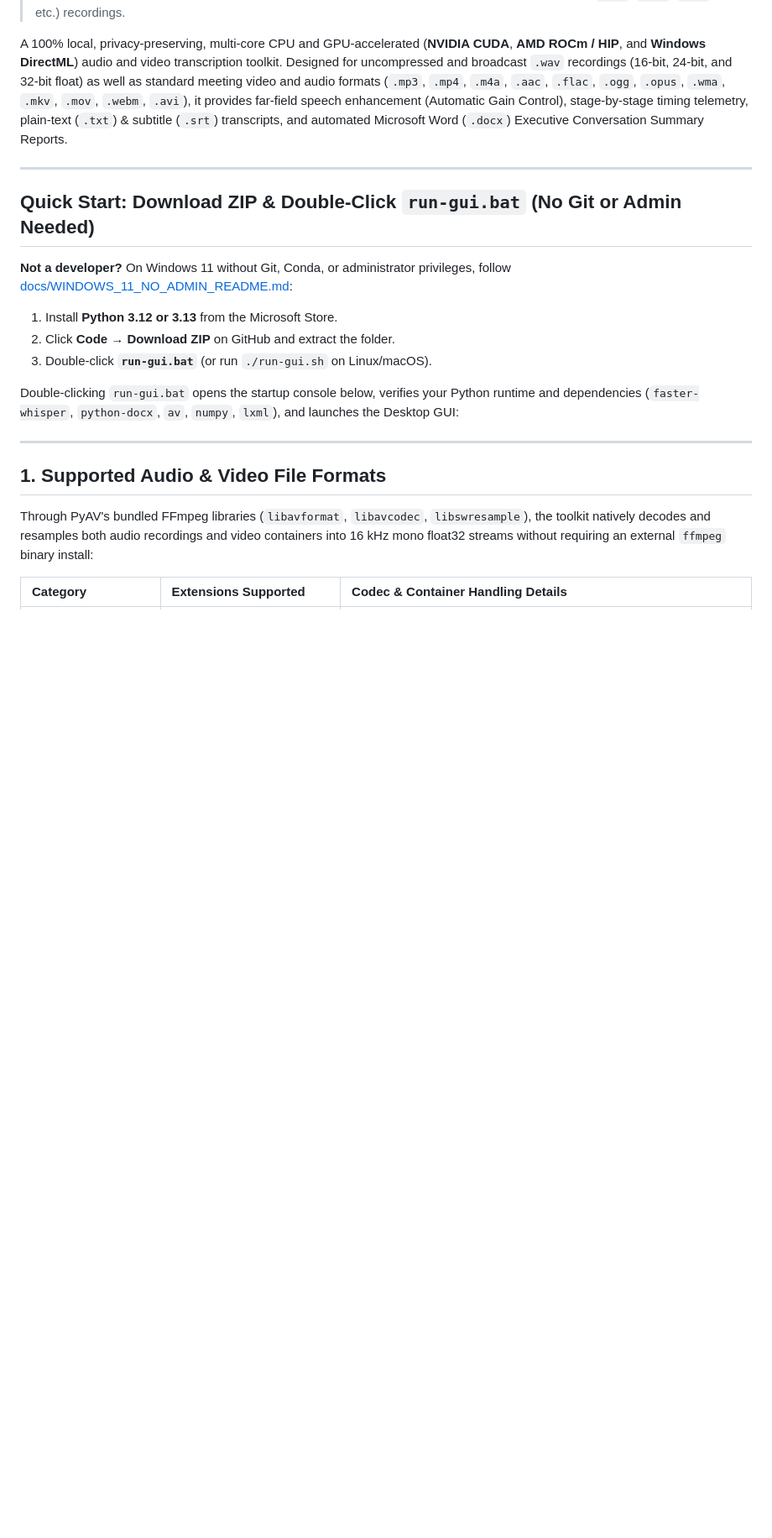
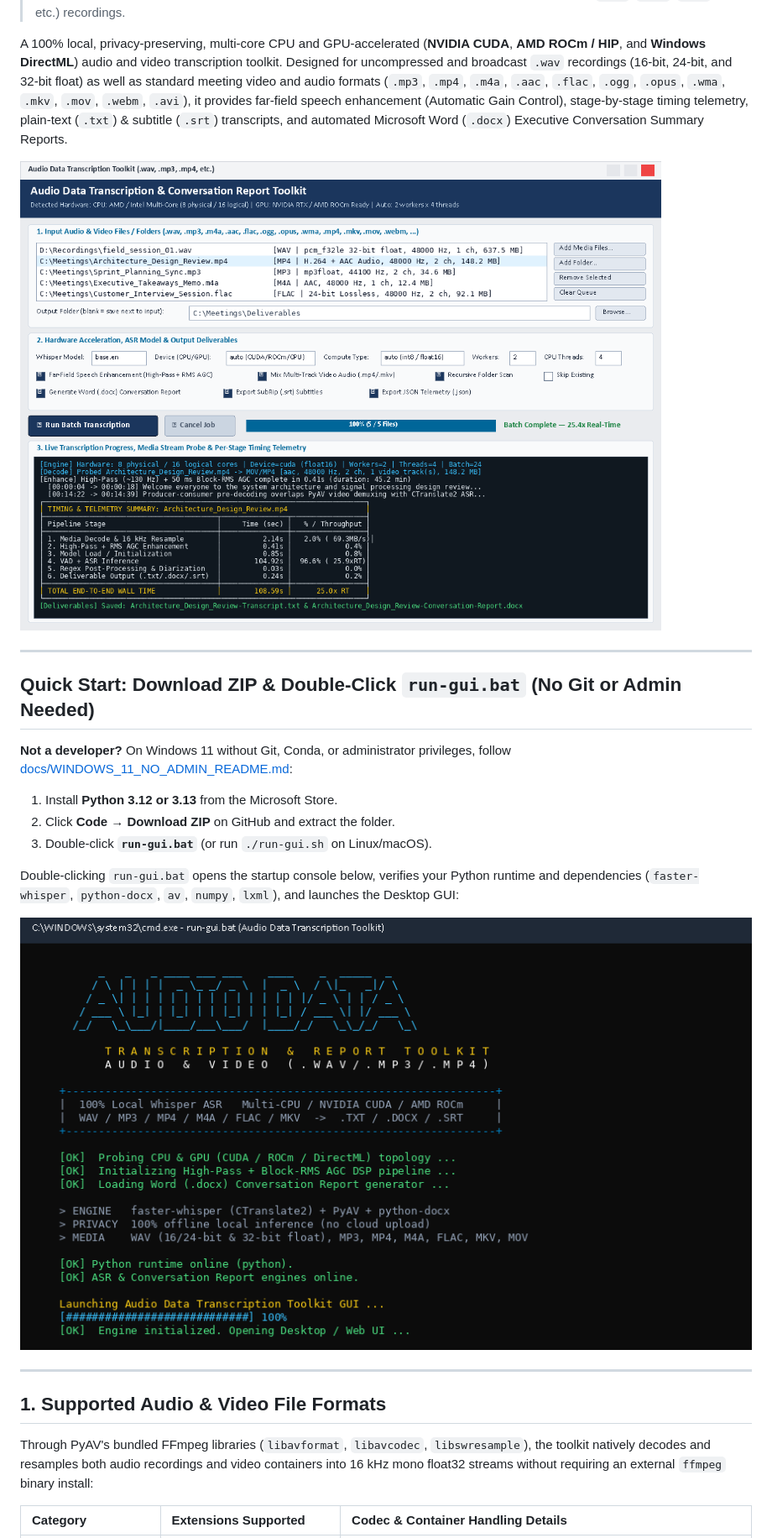
Before and after one commit to gzdor/Audio-Data-Transcription-Toolkit, a Markdown page: README.md, the part around the change. Shown at 84% size. Drawn GitHub-style; pictures changed too: docs/images/gui-screenshot.png (added), docs/images/run-gui-terminal.png (added); blank space fills up the shorter version.

Commit message:
docs: add GUI screenshot and launcher preview images to README.md

```diff
--- a/README.md
+++ b/README.md
@@ -4,6 +4,7 @@
 
 A 100% local, privacy-preserving, multi-core CPU and GPU-accelerated (**NVIDIA CUDA**, **AMD ROCm / HIP**, and **Windows DirectML**) audio and video transcription toolkit. Designed for uncompressed and broadcast `.wav` recordings (16-bit, 24-bit, and 32-bit float) as well as standard meeting video and audio formats (`.mp3`, `.mp4`, `.m4a`, `.aac`, `.flac`, `.ogg`, `.opus`, `.wma`, `.mkv`, `.mov`, `.webm`, `.avi`), it provides far-field speech enhancement (Automatic Gain Control), stage-by-stage timing telemetry, plain-text (`.txt`) & subtitle (`.srt`) transcripts, and automated Microsoft Word (`.docx`) Executive Conversation Summary Reports.
 
+![Audio Data Transcription Toolkit GUI](docs/images/gui-screenshot.png)
 
 ---
 
@@ -16,6 +17,7 @@ A 100% local, privacy-preserving, multi-core CPU and GPU-accelerated (**NVIDIA C
 
 Double-clicking `run-gui.bat` opens the startup console below, verifies your Python runtime and dependencies (`faster-whisper`, `python-docx`, `av`, `numpy`, `lxml`), and launches the Desktop GUI:
 
+![Console splash screen opened by run-gui.bat](docs/images/run-gui-terminal.png)
 
 ---
 
```
